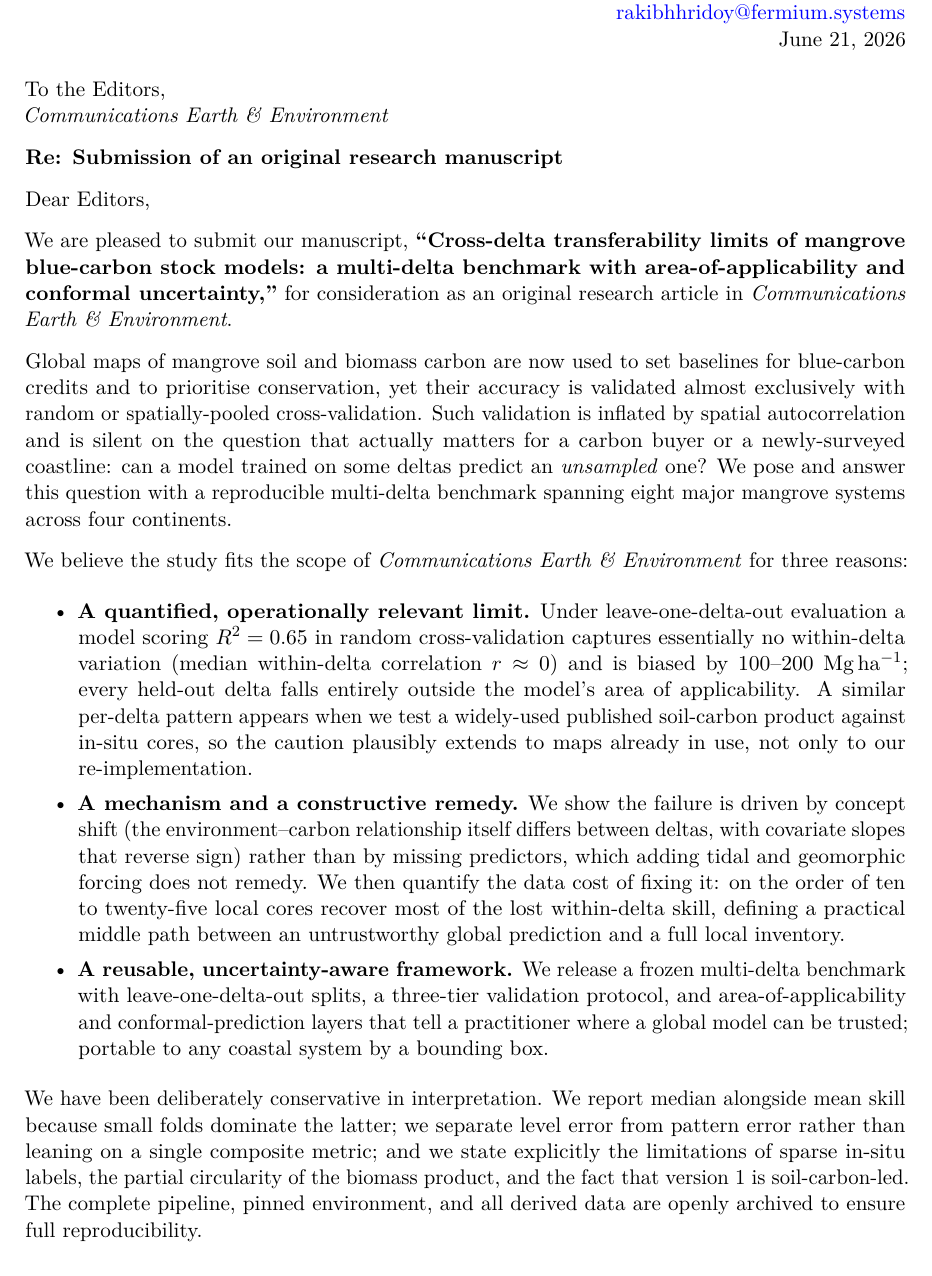
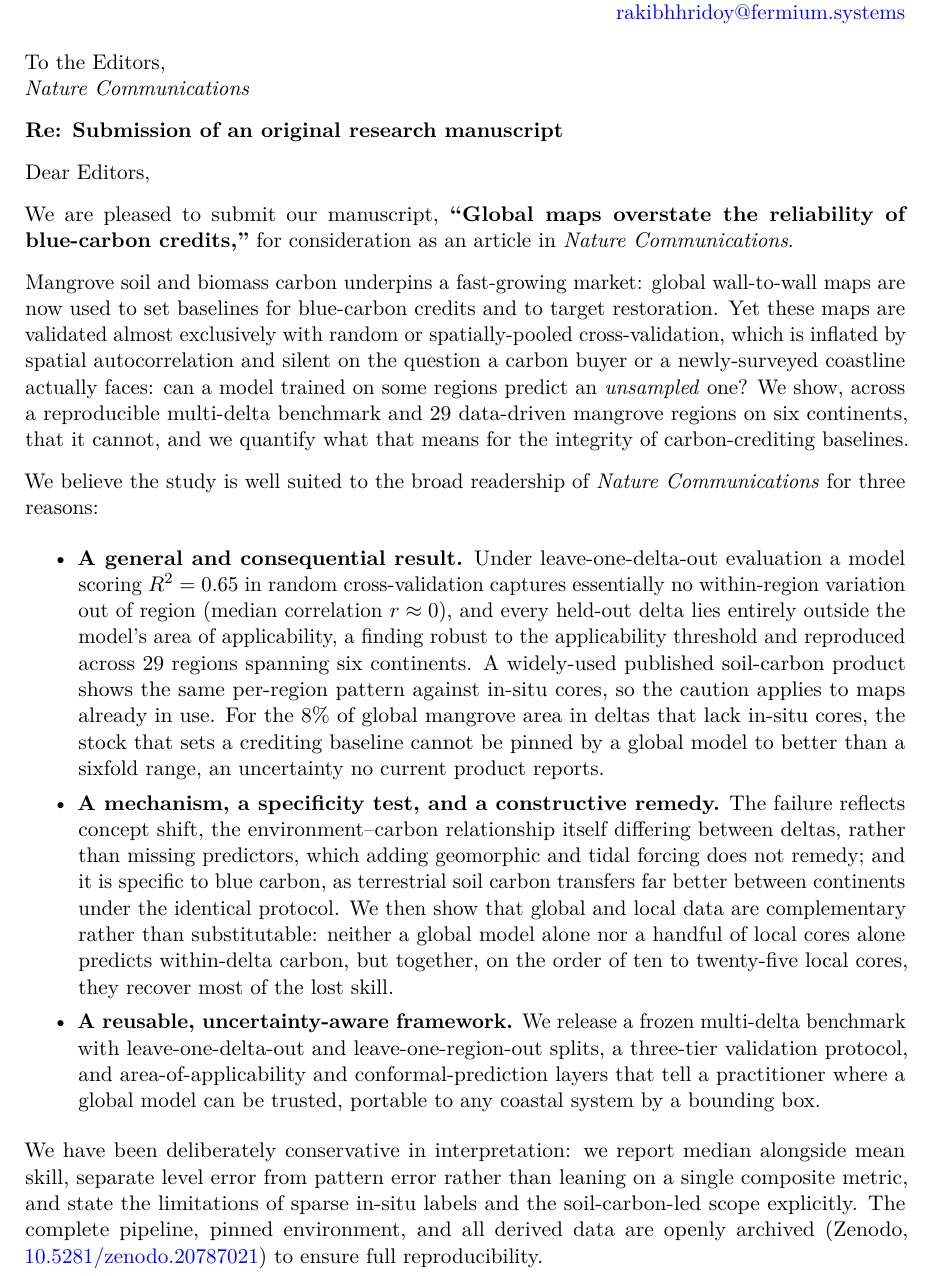
Before and after one commit to rakibhhridoy/soil-carbon-map-transferability, a LaTeX letter (manuscript/cover_letter.tex): part of page 1 of 2, cut so that both start at the same text. Compiled offline with pdfLaTeX.

Commit message:
Retarget cover letter to Nature Communications
Addressee -> Nature Communications; current title; pitch tuned for broad readership
(crediting-integrity stakes, 29-region/6-continent generality, blue-carbon specificity,
global+local complementarity); Zenodo DOI cited; date removed. Builds clean (2pp).

```diff
--- a/manuscript/cover_letter.tex
+++ b/manuscript/cover_letter.tex
@@ -16,59 +16,64 @@
 Md Rakib Hasan\\
 Fermium Systems, Dhaka 1207, Bangladesh\\
 Department of Soil, Water and Environment, University of Dhaka\\
-\href{mailto:rakibhhridoy@fermium.systems}{rakibhhridoy@fermium.systems}\\
-\today
+\href{mailto:rakibhhridoy@fermium.systems}{rakibhhridoy@fermium.systems}
 \end{flushright}
 
 To the Editors,\\
-\textit{Communications Earth \& Environment}
+\textit{Nature Communications}
 
 \textbf{Re: Submission of an original research manuscript}
 
 Dear Editors,
 
-We are pleased to submit our manuscript, \textbf{``Cross-delta transferability limits of
-mangrove blue-carbon stock models: a multi-delta benchmark with area-of-applicability and
-conformal uncertainty,''} for consideration as an original research article in
-\textit{Communications Earth \& Environment}.
+We are pleased to submit our manuscript, \textbf{``Global maps overstate the reliability
+of blue-carbon credits,''} for consideration as an article in \textit{Nature
+Communications}.
 
-Global maps of mangrove soil and biomass carbon are now used to set baselines for
-blue-carbon credits and to prioritise conservation, yet their accuracy is validated
-almost exclusively with random or spatially-pooled cross-validation. Such validation is
-inflated by spatial autocorrelation and is silent on the question that actually matters
-for a carbon buyer or a newly-surveyed coastline: can a model trained on some deltas
-predict an \emph{unsampled} one? We pose and answer this question with a reproducible
-multi-delta benchmark spanning eight major mangrove systems across four continents.
+Mangrove soil and biomass carbon underpins a fast-growing market: global wall-to-wall
+maps are now used to set baselines for blue-carbon credits and to target restoration. Yet
+these maps are validated almost exclusively with random or spatially-pooled
+cross-validation, which is inflated by spatial autocorrelation and silent on the question
+a carbon buyer or a newly-surveyed coastline actually faces: can a model trained on some
+regions predict an \emph{unsampled} one? We show, across a reproducible multi-delta
+benchmark and 29 data-driven mangrove regions on six continents, that it cannot, and we
+quantify what that means for the integrity of carbon-crediting baselines.
 
-We believe the study fits the scope of \textit{Communications Earth \& Environment} for
-three reasons:
+We believe the study is well suited to the broad readership of \textit{Nature
+Communications} for three reasons:
 
 \begin{itemize}
-  \item \textbf{A quantified, operationally relevant limit.} Under leave-one-delta-out
-  evaluation a model scoring $R^2=0.65$ in random cross-validation captures essentially
-  no within-delta variation (median within-delta correlation $r\approx0$) and is biased
-  by 100--200~Mg\,ha$^{-1}$; every held-out delta falls entirely outside the model's area
-  of applicability. A similar per-delta pattern appears when we test a widely-used
-  published soil-carbon product against in-situ cores, so the caution plausibly extends to
-  maps already in use, not only to our re-implementation.
-  \item \textbf{A mechanism and a constructive remedy.} We show the failure is driven by concept shift (the environment--carbon relationship itself differs between deltas,
-  with covariate slopes that reverse sign) rather than by missing predictors, which
-  adding tidal and geomorphic forcing does not remedy. We then quantify the data cost of
-  fixing it: on the order of ten to twenty-five local cores recover most of the lost
-  within-delta skill, defining a practical middle path between an untrustworthy global
-  prediction and a full local inventory.
+  \item \textbf{A general and consequential result.} Under leave-one-delta-out evaluation
+  a model scoring $R^2=0.65$ in random cross-validation captures essentially no
+  within-region variation out of region (median correlation $r\approx0$), and every
+  held-out delta lies entirely outside the model's area of applicability, a finding robust
+  to the applicability threshold and reproduced across 29 regions spanning six continents.
+  A widely-used published soil-carbon product shows the same per-region pattern against
+  in-situ cores, so the caution applies to maps already in use. For the 8\% of global
+  mangrove area in deltas that lack in-situ cores, the stock that sets a crediting baseline
+  cannot be pinned by a global model to better than a sixfold range, an uncertainty no
+  current product reports.
+  \item \textbf{A mechanism, a specificity test, and a constructive remedy.} The failure
+  reflects concept shift, the environment--carbon relationship itself differing between
+  deltas, rather than missing predictors, which adding geomorphic and tidal forcing does
+  not remedy; and it is specific to blue carbon, as terrestrial soil carbon transfers far
+  better between continents under the identical protocol. We then show that global and
+  local data are complementary rather than substitutable: neither a global model alone nor
+  a handful of local cores alone predicts within-delta carbon, but together, on the order
+  of ten to twenty-five local cores, they recover most of the lost skill.
   \item \textbf{A reusable, uncertainty-aware framework.} We release a frozen multi-delta
-  benchmark with leave-one-delta-out splits, a three-tier validation protocol, and
-  area-of-applicability and conformal-prediction layers that tell a practitioner where a
-  global model can be trusted; portable to any coastal system by a bounding box.
+  benchmark with leave-one-delta-out and leave-one-region-out splits, a three-tier
+  validation protocol, and area-of-applicability and conformal-prediction layers that tell
+  a practitioner where a global model can be trusted, portable to any coastal system by a
+  bounding box.
 \end{itemize}
 
-We have been deliberately conservative in interpretation. We report median alongside mean
-skill because small folds dominate the latter; we separate level error from pattern error
-rather than leaning on a single composite metric; and we state explicitly the limitations
-of sparse in-situ labels, the partial circularity of the biomass product, and the fact
-that version~1 is soil-carbon-led. The complete pipeline, pinned environment, and all
-derived data are openly archived to ensure full reproducibility.
+We have been deliberately conservative in interpretation: we report median alongside mean
+skill, separate level error from pattern error rather than leaning on a single composite
+metric, and state the limitations of sparse in-situ labels and the soil-carbon-led scope
+explicitly. The complete pipeline, pinned environment, and all derived data are openly
+archived (Zenodo, \href{https://doi.org/10.5281/zenodo.20787021}{10.5281/zenodo.20787021})
+to ensure full reproducibility.
 
 \textbf{Declarations.} This manuscript is original, has not been published previously, and
 is not under consideration elsewhere. The study involved no human participants or animals.
```
